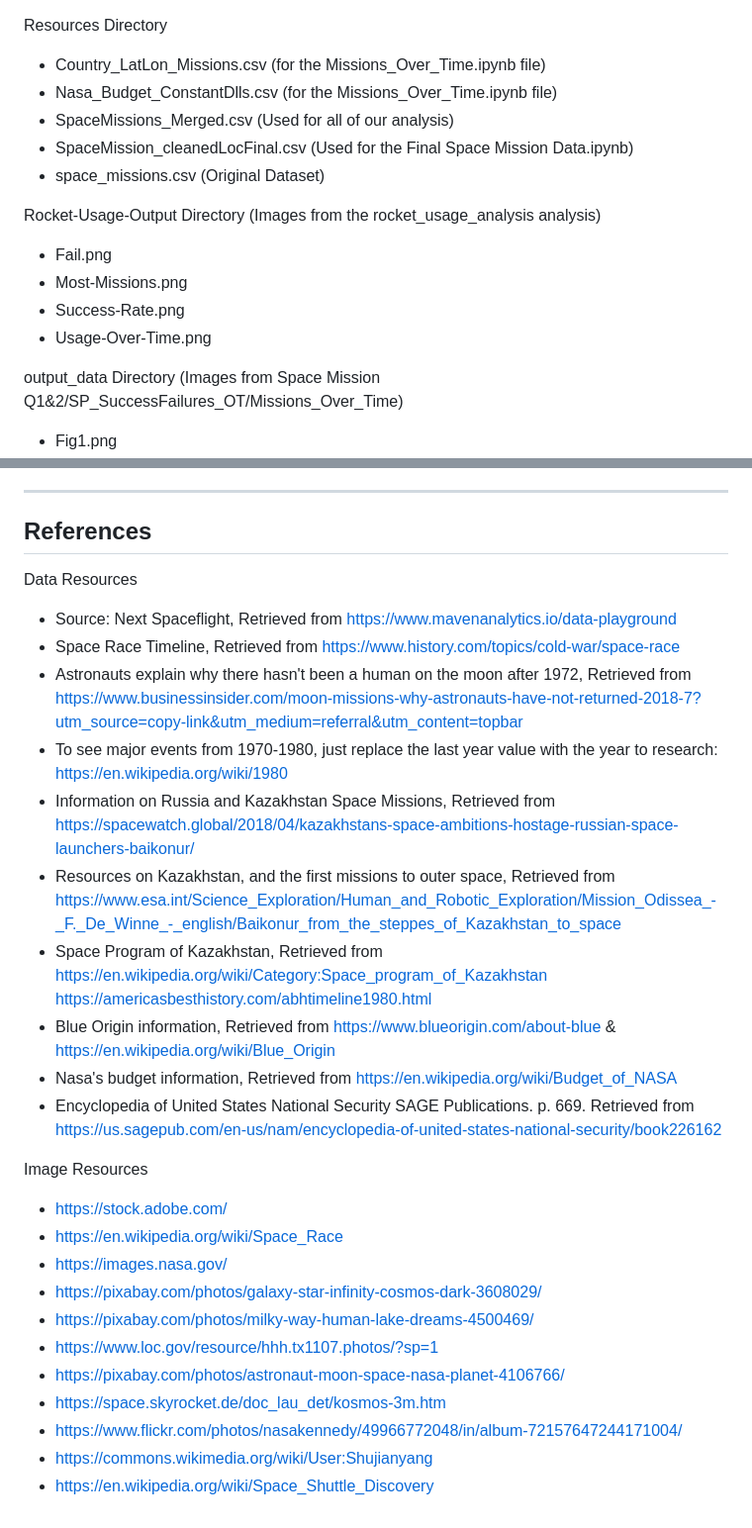
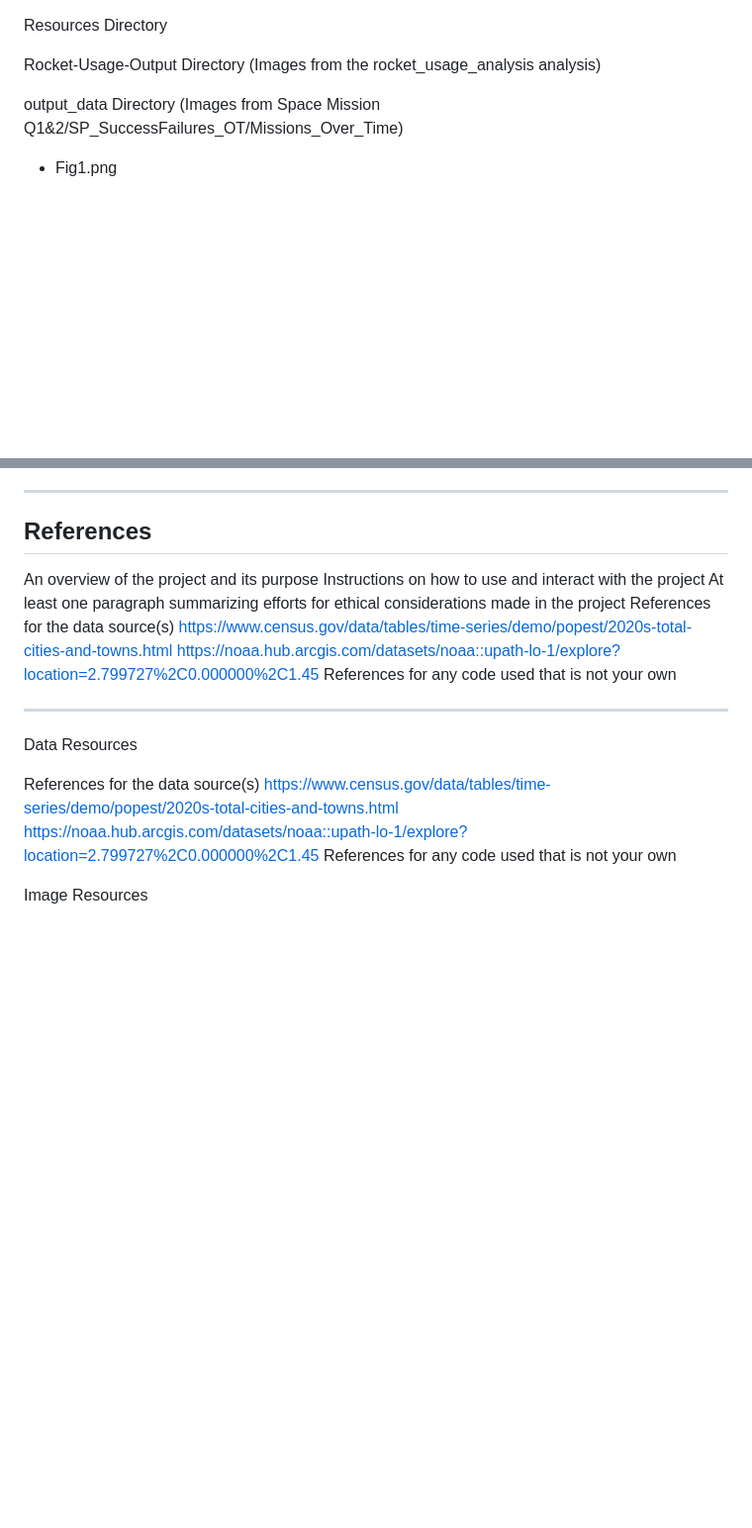
Before and after one commit to maparisio/Solar-Eclipse-2024, a Markdown page: README.md, 2 parts joined by grey strips. Shown: that part at 99% size. GitHub-like rendering; blank space fills up the shorter version.

```diff
--- a/README.md
+++ b/README.md
@@ -41,17 +41,8 @@ Content of the repository
 - rocket_usage_analysis.ipynb
 
 Resources Directory
-- Country_LatLon_Missions.csv (for the Missions_Over_Time.ipynb file)
-- Nasa_Budget_ConstantDlls.csv (for the Missions_Over_Time.ipynb file)
-- SpaceMissions_Merged.csv (Used for all of our analysis)
-- SpaceMission_cleanedLocFinal.csv (Used for the Final Space Mission Data.ipynb)
-- space_missions.csv (Original Dataset)
 
 Rocket-Usage-Output Directory (Images from the rocket_usage_analysis analysis)
-- Fail.png
-- Most-Missions.png
-- Success-Rate.png
-- Usage-Over-Time.png
 
 output_data Directory (Images from Space Mission Q1&2/SP_SuccessFailures_OT/Missions_Over_Time)
 - Fig1.png
@@ -107,30 +98,22 @@ Slide Deck
 ------------------------------------
 References
 ------------------------------------
+An overview of the project and its purpose
+Instructions on how to use and interact with the project
+At least one paragraph summarizing efforts for ethical considerations made in the project
+References for the data source(s)
+https://www.census.gov/data/tables/time-series/demo/popest/2020s-total-cities-and-towns.html
+https://noaa.hub.arcgis.com/datasets/noaa::upath-lo-1/explore?location=2.799727%2C0.000000%2C1.45
+References for any code used that is not your own
+
+--------------------------------------------------
 
 Data Resources
-- Source: Next Spaceflight, Retrieved from https://www.mavenanalytics.io/data-playground
-- Space Race Timeline, Retrieved from https://www.history.com/topics/cold-war/space-race
-- Astronauts explain why there hasn't been a human on the moon after 1972, Retrieved from https://www.businessinsider.com/moon-missions-why-astronauts-have-not-returned-2018-7?utm_source=copy-link&utm_medium=referral&utm_content=topbar
-- To see major events from 1970-1980, just replace the last year value with the year to research: https://en.wikipedia.org/wiki/1980
-- Information on Russia and Kazakhstan Space Missions, Retrieved from https://spacewatch.global/2018/04/kazakhstans-space-ambitions-hostage-russian-space-launchers-baikonur/
-- Resources on Kazakhstan, and the first missions to outer space, Retrieved from
-https://www.esa.int/Science_Exploration/Human_and_Robotic_Exploration/Mission_Odissea_-_F._De_Winne_-_english/Baikonur_from_the_steppes_of_Kazakhstan_to_space
-- Space Program of Kazakhstan, Retrieved from https://en.wikipedia.org/wiki/Category:Space_program_of_Kazakhstan
-https://americasbesthistory.com/abhtimeline1980.html
-- Blue Origin information, Retrieved from https://www.blueorigin.com/about-blue & https://en.wikipedia.org/wiki/Blue_Origin
-- Nasa's budget information, Retrieved from https://en.wikipedia.org/wiki/Budget_of_NASA
-- Encyclopedia of United States National Security  SAGE Publications. p. 669. Retrieved from https://us.sagepub.com/en-us/nam/encyclopedia-of-united-states-national-security/book226162
+
+References for the data source(s)
+https://www.census.gov/data/tables/time-series/demo/popest/2020s-total-cities-and-towns.html
+https://noaa.hub.arcgis.com/datasets/noaa::upath-lo-1/explore?location=2.799727%2C0.000000%2C1.45
+References for any code used that is not your own
+
 
 Image Resources
-- https://stock.adobe.com/
-- https://en.wikipedia.org/wiki/Space_Race
-- https://images.nasa.gov/
-- https://pixabay.com/photos/galaxy-star-infinity-cosmos-dark-3608029/
-- https://pixabay.com/photos/milky-way-human-lake-dreams-4500469/
-- https://www.loc.gov/resource/hhh.tx1107.photos/?sp=1
-- https://pixabay.com/photos/astronaut-moon-space-nasa-planet-4106766/
-- https://space.skyrocket.de/doc_lau_det/kosmos-3m.htm
-- https://www.flickr.com/photos/nasakennedy/49966772048/in/album-72157647244171004/
-- https://commons.wikimedia.org/wiki/User:Shujianyang
-- https://en.wikipedia.org/wiki/Space_Shuttle_Discovery
```
